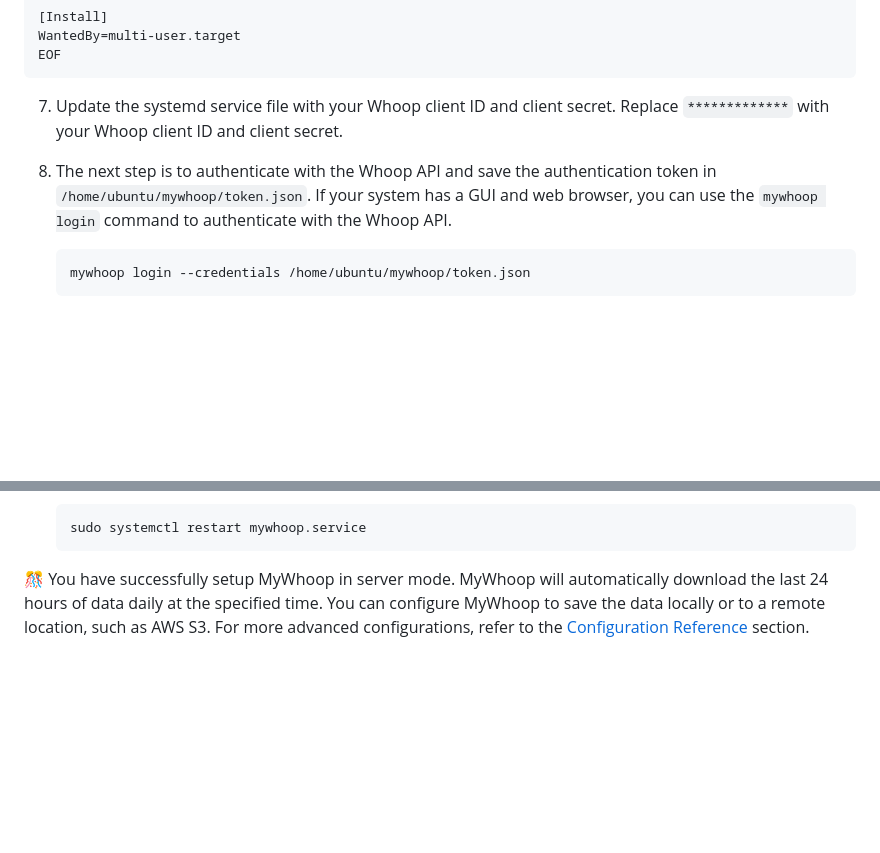
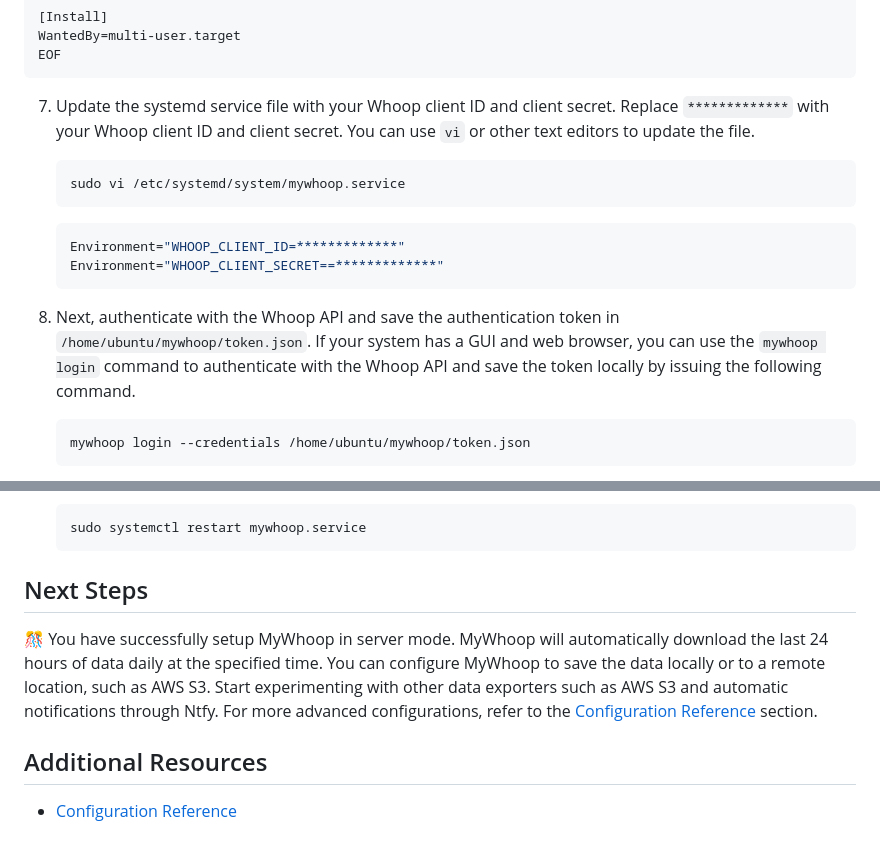
Before and after one commit to karl-cardenas-coding/mywhoop, a Markdown page: docs/get-started-server-guide.md, 2 parts joined by grey strips. Rendered like a GitHub page; blank space fills up the shorter version.

Commit message:
docs: updates

````diff
--- a/docs/get-started-server-guide.md
+++ b/docs/get-started-server-guide.md
@@ -105,10 +108,19 @@ WantedBy=multi-user.target
 EOF
 ```
 
-7. Update the systemd service file with your Whoop client ID and client secret. Replace `*************` with your Whoop client ID and client secret.
+7. Update the systemd service file with your Whoop client ID and client secret. Replace `*************` with your Whoop client ID and client secret. You can use `vi` or other text editors to update the file.
+
+    ```bash
+    sudo vi /etc/systemd/system/mywhoop.service
+    ```
+
+    ```shell
+    Environment="WHOOP_CLIENT_ID=*************"
+    Environment="WHOOP_CLIENT_SECRET==*************"
+    ```
 
 
-8. The next step is to authenticate with the Whoop API and save the authentication token in `/home/ubuntu/mywhoop/token.json`. If your system has a GUI and web browser, you can use the `mywhoop login` command to authenticate with the Whoop API.
+8. Next, authenticate with the Whoop API and save the authentication token in `/home/ubuntu/mywhoop/token.json`. If your system has a GUI and web browser, you can use the `mywhoop login` command to authenticate with the Whoop API and save the token locally by issuing the following command.
 
     ```bash
     mywhoop login --credentials /home/ubuntu/mywhoop/token.json
@@ -166,4 +178,14 @@ Depending on what time you started the service, MyWhoop will download the last 2
     sudo systemctl restart mywhoop.service
     ```
 
-🎊 You have successfully setup MyWhoop in server mode. MyWhoop will automatically download the last 24 hours of data daily at the specified time. You can configure MyWhoop to save the data locally or to a remote location, such as AWS S3. For more advanced configurations, refer to the [Configuration Reference](./docs/configuration_reference.md) section.
+
+
+## Next Steps
+
+🎊 You have successfully setup MyWhoop in server mode. MyWhoop will automatically download the last 24 hours of data daily at the specified time. You can configure MyWhoop to save the data locally or to a remote location, such as AWS S3. Start experimenting with other data exporters such as AWS S3 and automatic notifications through Ntfy. For more advanced configurations, refer to the [Configuration Reference](./docs/configuration_reference.md) section.
+
+
+
+## Additional Resources
+
+- [Configuration Reference](./docs/configuration_reference.md)
````
Also changed, not shown: other parts of docs/get-started-server-guide.md (+8 -5 lines).
